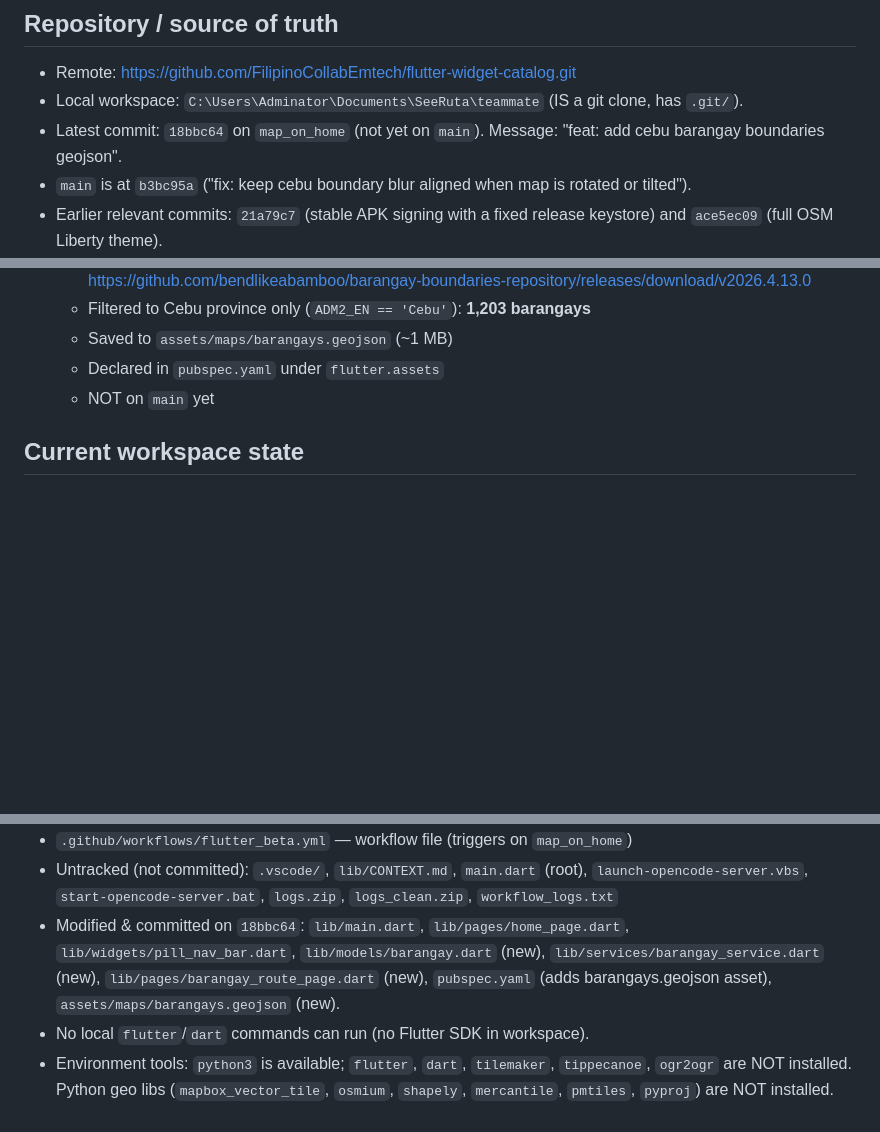
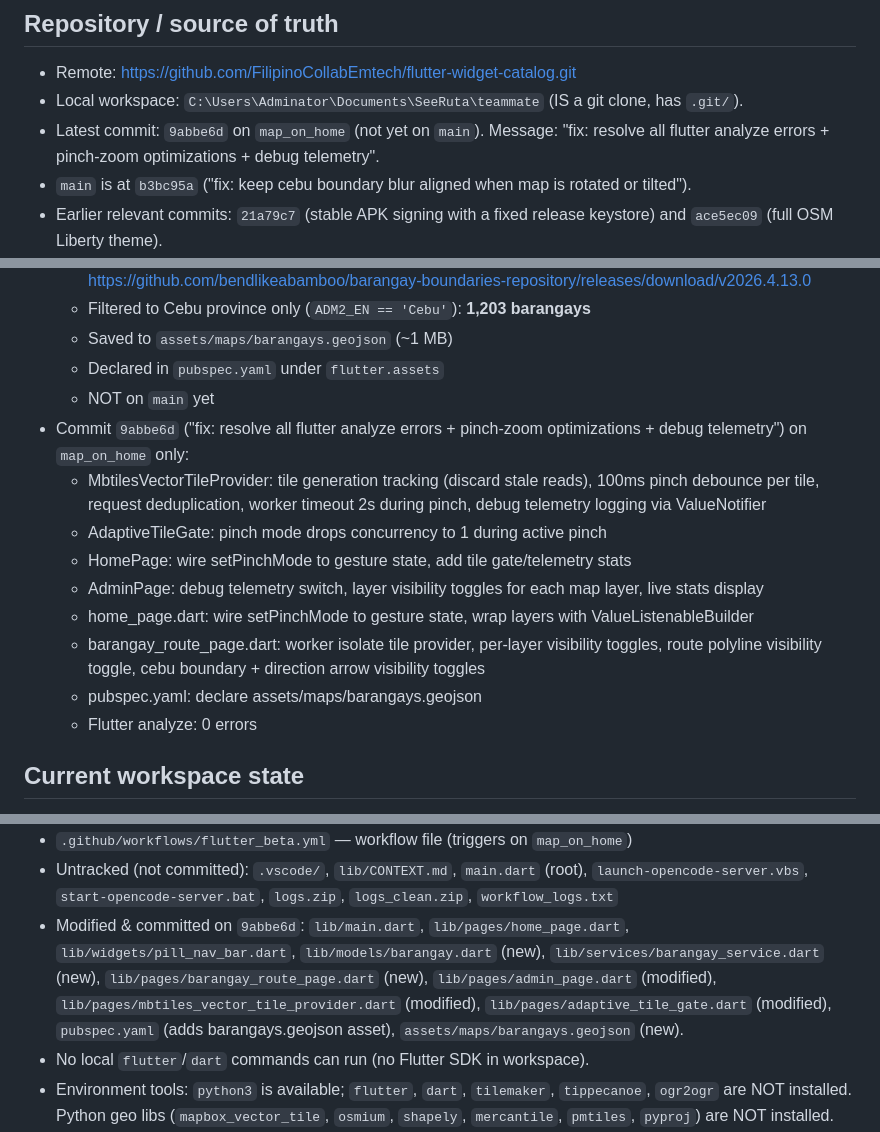
Before and after one commit to FilipinoCollabEmtech/flutter-widget-catalog, a Markdown page: CONTEXT.md, 3 parts joined by grey strips. GitHub-like rendering; blank space fills up the shorter version.

Commit message:
docs: update CONTEXT.md with latest changes

```diff
--- a/CONTEXT.md
+++ b/CONTEXT.md
@@ -26,8 +26,9 @@ teammate or the GitHub Actions workflow builds the APK.
 - Remote: https://github.com/FilipinoCollabEmtech/flutter-widget-catalog.git
 - Local workspace: `C:\Users\Adminator\Documents\SeeRuta\teammate` (IS a git
   clone, has `.git/`).
-- Latest commit: `18bbc64` on `map_on_home` (not yet on `main`). Message:
-  "feat: add cebu barangay boundaries geojson".
+- Latest commit: `9abbe6d` on `map_on_home` (not yet on `main`). Message:
+  "fix: resolve all flutter analyze errors + pinch-zoom optimizations +
+  debug telemetry".
 - `main` is at `b3bc95a` ("fix: keep cebu boundary blur aligned when map is
   rotated or tilted").
 - Earlier relevant commits: `21a79c7` (stable APK signing with a fixed release
@@ -116,6 +117,22 @@ teammate or the GitHub Actions workflow builds the APK.
   - Saved to `assets/maps/barangays.geojson` (~1 MB)
   - Declared in `pubspec.yaml` under `flutter.assets`
   - NOT on `main` yet
+- Commit `9abbe6d` ("fix: resolve all flutter analyze errors + pinch-zoom optimizations +
+  debug telemetry") on `map_on_home` only:
+  - MbtilesVectorTileProvider: tile generation tracking (discard stale reads),
+    100ms pinch debounce per tile, request deduplication, worker timeout 2s
+    during pinch, debug telemetry logging via ValueNotifier
+  - AdaptiveTileGate: pinch mode drops concurrency to 1 during active pinch
+  - HomePage: wire setPinchMode to gesture state, add tile gate/telemetry stats
+  - AdminPage: debug telemetry switch, layer visibility toggles for each map
+    layer, live stats display
+  - home_page.dart: wire setPinchMode to gesture state, wrap layers with
+    ValueListenableBuilder
+  - barangay_route_page.dart: worker isolate tile provider, per-layer visibility
+    toggles, route polyline visibility toggle, cebu boundary + direction arrow
+    visibility toggles
+  - pubspec.yaml: declare assets/maps/barangays.geojson
+  - Flutter analyze: 0 errors
 
 ## Current workspace state
 
@@ -136,10 +153,12 @@ teammate or the GitHub Actions workflow builds the APK.
 - Untracked (not committed): `.vscode/`, `lib/CONTEXT.md`, `main.dart` (root),
   `launch-opencode-server.vbs`, `start-opencode-server.bat`, `logs.zip`,
   `logs_clean.zip`, `workflow_logs.txt`
-- Modified & committed on `18bbc64`: `lib/main.dart`, `lib/pages/home_page.dart`,
+- Modified & committed on `9abbe6d`: `lib/main.dart`, `lib/pages/home_page.dart`,
   `lib/widgets/pill_nav_bar.dart`, `lib/models/barangay.dart` (new),
   `lib/services/barangay_service.dart` (new), `lib/pages/barangay_route_page.dart`
-  (new), `pubspec.yaml` (adds barangays.geojson asset),
+  (new), `lib/pages/admin_page.dart` (modified), `lib/pages/mbtiles_vector_tile_provider.dart`
+  (modified), `lib/pages/adaptive_tile_gate.dart` (modified),
+  `pubspec.yaml` (adds barangays.geojson asset),
   `assets/maps/barangays.geojson` (new).
 - No local `flutter`/`dart` commands can run (no Flutter SDK in workspace).
 - Environment tools: `python3` is available; `flutter`, `dart`, `tilemaker`,
```
